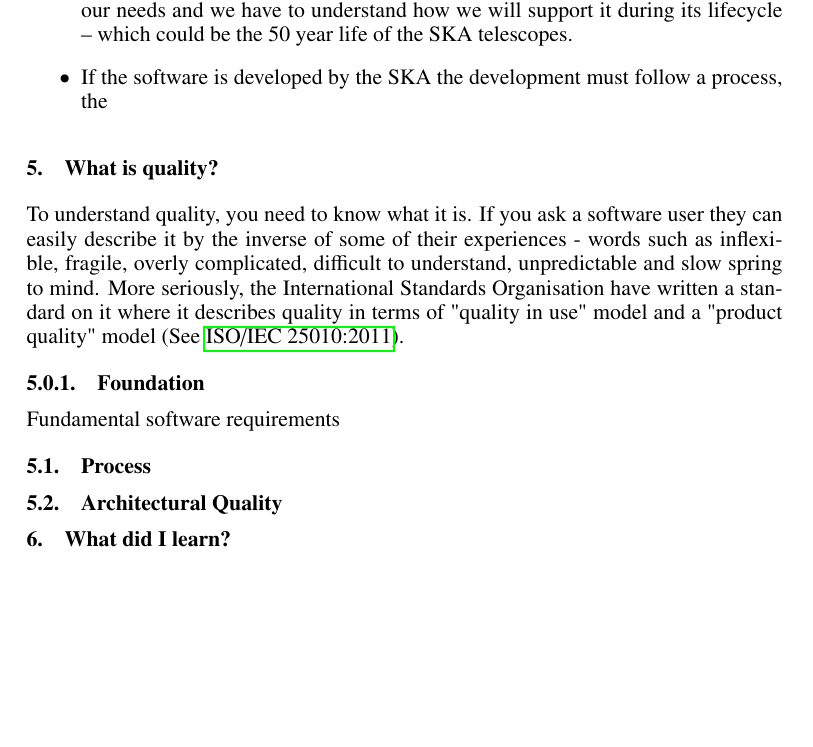
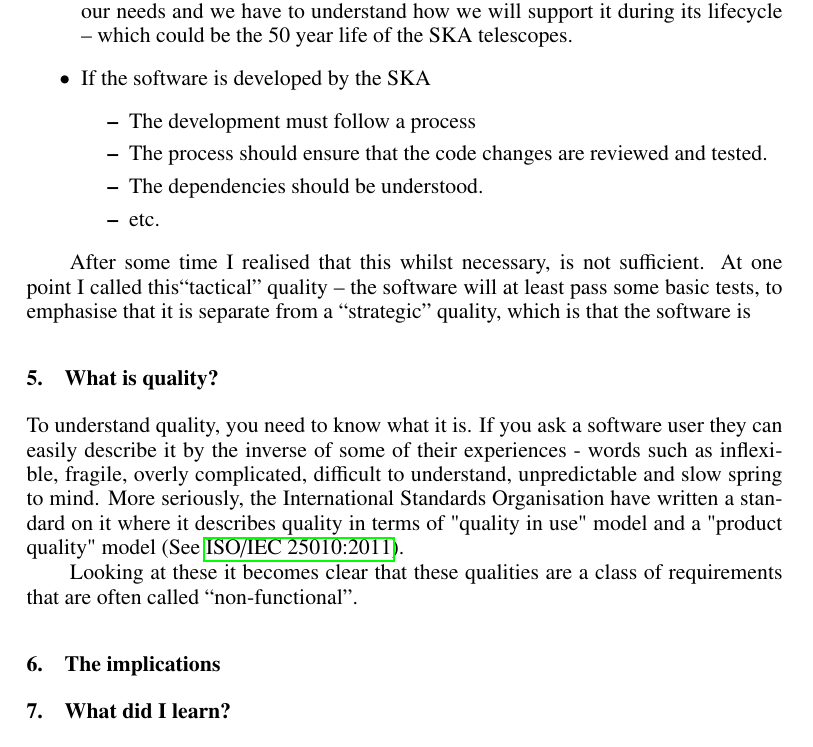
Before and after one commit to NicholasRees/ADASS2017, a LaTeX paper (I10.tex): part of page 3 of 5, cut so that both start at the same text, the shorter picture padded with empty space. Compiled offline with pdfLaTeX.

Commit message:
Slowly building up content...

```diff
--- a/I10.tex
+++ b/I10.tex
@@ -83,8 +83,15 @@ After a few months I decided that my main focus should be on software quality. A
 \item Software must have a license.
 \item If the software comes off the shelf, we have to have it on a register, it has to meet our needs and we have to understand how we will support it during its lifecycle -- which could be the 50 year life of the SKA telescopes.
 \item If the software is developed by the SKA
- the development must follow a process, the
+\begin{itemize}
+\item The development must follow a process
+\item The process should ensure that the code changes are reviewed and tested.
+\item The dependencies should be understood.
+\item etc.
 \end{itemize}
+\end{itemize}
+
+After some time I realised that this whilst necessary, is not sufficient. At one point I called this``tactical'' quality -- the software will at least pass some basic tests, to emphasise that it is separate from a ``strategic'' quality, which is that the software is
 
 \section{What is quality?}
 To understand quality, you need to know what it is. If you ask a software user they can easily describe it by the inverse of some of their experiences - words such as inflexible, fragile, overly complicated, difficult to understand, unpredictable and slow spring to mind. More seriously, the International Standards Organisation have written a standard on it where it describes quality in terms of "quality in use" model and a "product quality" model \citep[See][]{iso25010}.
@@ -93,12 +100,11 @@ To understand quality, you need to know what it is. If you ask a software user t
 
 \articlefigure{ProductQuality.eps}{i10_fig2}{ISO 25010 Product Quality model.}
 
-\articlefiguretwo{QualityInUse.eps}{ProductQuality.eps}{i10_fig3}{ISO 25010 quality models  \emph{Left:} Quality in Use.  \emph{Right:} Product Quality.}
+Looking at these it becomes clear that these qualities are a class of requirements that are often called ``non-functional''.
 
-\subsubsection{Foundation}
-Fundamental software requirements
-\subsection{Process}
-\subsection{Architectural Quality}
+
+\section{The implications}
+
 
 \section{What did I learn?}
 
```
